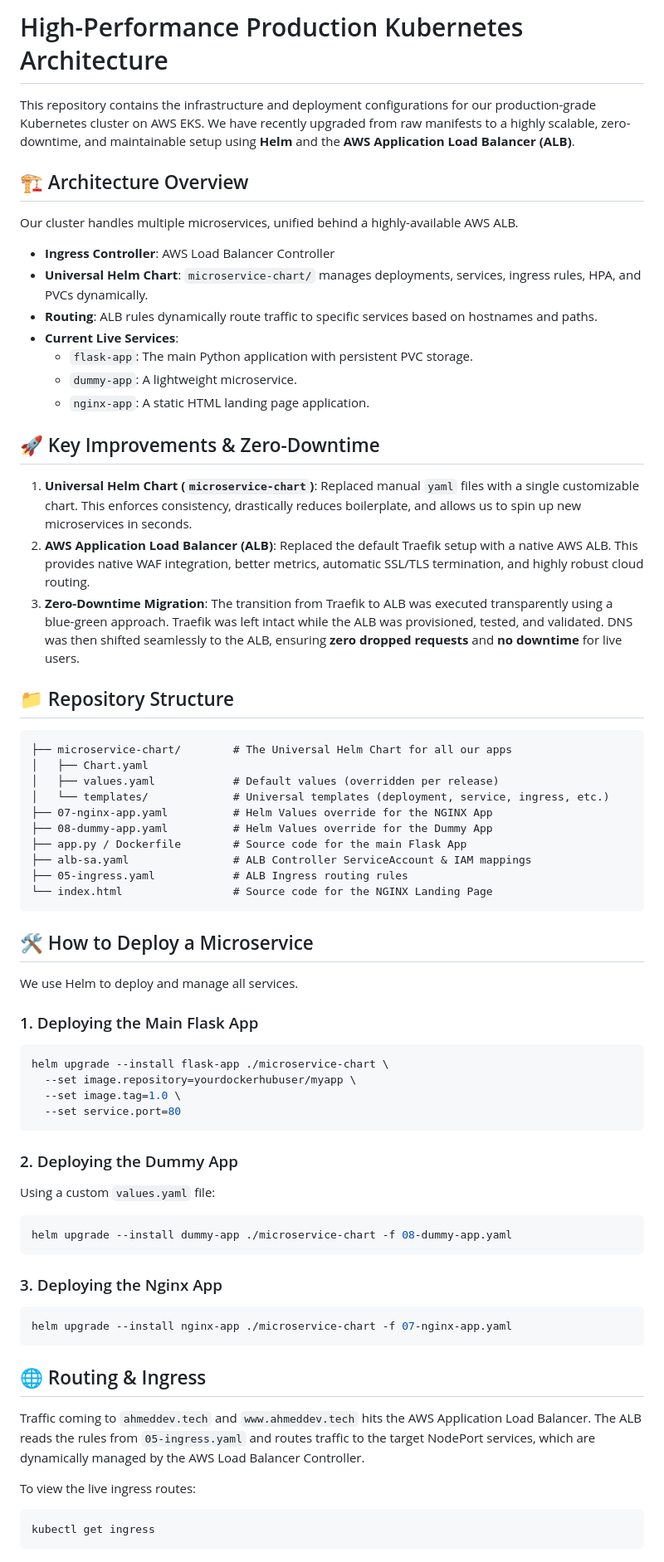
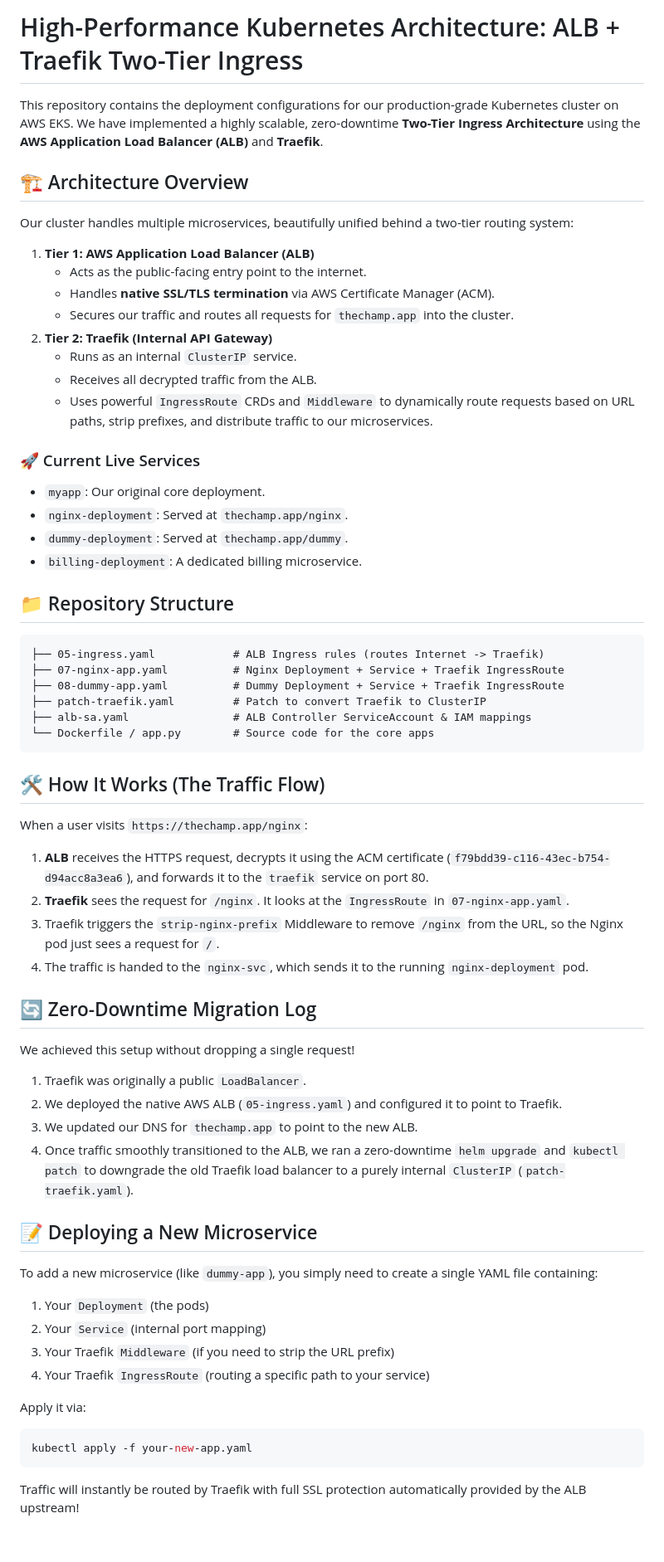
Before and after one commit to ahmedwsiim/The-Kubenetes-Repo, a Markdown page: README.md, the part around the change. Shown at 83% size. Drawn GitHub-style.

Commit message:
docs: update architecture documentation for ALB and Traefik two-tier ingress setup

````diff
--- a/README.md
+++ b/README.md
@@ -1,68 +1,63 @@
-# High-Performance Production Kubernetes Architecture
+# High-Performance Kubernetes Architecture: ALB + Traefik Two-Tier Ingress
 
-This repository contains the infrastructure and deployment configurations for our production-grade Kubernetes cluster on AWS EKS. We have recently upgraded from raw manifests to a highly scalable, zero-downtime, and maintainable setup using **Helm** and the **AWS Application Load Balancer (ALB)**.
+This repository contains the deployment configurations for our production-grade Kubernetes cluster on AWS EKS. We have implemented a highly scalable, zero-downtime **Two-Tier Ingress Architecture** using the **AWS Application Load Balancer (ALB)** and **Traefik**.
 
 ## 🏗️ Architecture Overview
 
-Our cluster handles multiple microservices, unified behind a highly-available AWS ALB.
+Our cluster handles multiple microservices, beautifully unified behind a two-tier routing system:
 
-- **Ingress Controller**: AWS Load Balancer Controller
-- **Universal Helm Chart**: `microservice-chart/` manages deployments, services, ingress rules, HPA, and PVCs dynamically.
-- **Routing**: ALB rules dynamically route traffic to specific services based on hostnames and paths.
-- **Current Live Services**:
-  - `flask-app`: The main Python application with persistent PVC storage.
-  - `dummy-app`: A lightweight microservice.
-  - `nginx-app`: A static HTML landing page application.
+1. **Tier 1: AWS Application Load Balancer (ALB)**
+   - Acts as the public-facing entry point to the internet.
+   - Handles **native SSL/TLS termination** via AWS Certificate Manager (ACM).
+   - Secures our traffic and routes all requests for `thechamp.app` into the cluster.
+2. **Tier 2: Traefik (Internal API Gateway)**
+   - Runs as an internal `ClusterIP` service.
+   - Receives all decrypted traffic from the ALB.
+   - Uses powerful `IngressRoute` CRDs and `Middleware` to dynamically route requests based on URL paths, strip prefixes, and distribute traffic to our microservices.
 
-## 🚀 Key Improvements & Zero-Downtime
-
-1. **Universal Helm Chart (`microservice-chart`)**: Replaced manual `yaml` files with a single customizable chart. This enforces consistency, drastically reduces boilerplate, and allows us to spin up new microservices in seconds.
-2. **AWS Application Load Balancer (ALB)**: Replaced the default Traefik setup with a native AWS ALB. This provides native WAF integration, better metrics, automatic SSL/TLS termination, and highly robust cloud routing.
-3. **Zero-Downtime Migration**: The transition from Traefik to ALB was executed transparently using a blue-green approach. Traefik was left intact while the ALB was provisioned, tested, and validated. DNS was then shifted seamlessly to the ALB, ensuring **zero dropped requests** and **no downtime** for live users.
+### 🚀 Current Live Services
+- `myapp`: Our original core deployment.
+- `nginx-deployment`: Served at `thechamp.app/nginx`.
+- `dummy-deployment`: Served at `thechamp.app/dummy`.
+- `billing-deployment`: A dedicated billing microservice.
 
 ## 📁 Repository Structure
 
 ```text
-├── microservice-chart/        # The Universal Helm Chart for all our apps
-│   ├── Chart.yaml
-│   ├── values.yaml            # Default values (overridden per release)
-│   └── templates/             # Universal templates (deployment, service, ingress, etc.)
-├── 07-nginx-app.yaml          # Helm Values override for the NGINX App
-├── 08-dummy-app.yaml          # Helm Values override for the Dummy App
-├── app.py / Dockerfile        # Source code for the main Flask App
+├── 05-ingress.yaml            # ALB Ingress rules (routes Internet -> Traefik)
+├── 07-nginx-app.yaml          # Nginx Deployment + Service + Traefik IngressRoute
+├── 08-dummy-app.yaml          # Dummy Deployment + Service + Traefik IngressRoute
+├── patch-traefik.yaml         # Patch to convert Traefik to ClusterIP
 ├── alb-sa.yaml                # ALB Controller ServiceAccount & IAM mappings
-├── 05-ingress.yaml            # ALB Ingress routing rules
-└── index.html                 # Source code for the NGINX Landing Page
+└── Dockerfile / app.py        # Source code for the core apps
 ```
 
-## 🛠️ How to Deploy a Microservice
+## 🛠️ How It Works (The Traffic Flow)
 
-We use Helm to deploy and manage all services.
+When a user visits `https://thechamp.app/nginx`:
+1. **ALB** receives the HTTPS request, decrypts it using the ACM certificate (`f79bdd39-c116-43ec-b754-d94acc8a3ea6`), and forwards it to the `traefik` service on port 80.
+2. **Traefik** sees the request for `/nginx`. It looks at the `IngressRoute` in `07-nginx-app.yaml`.
+3. Traefik triggers the `strip-nginx-prefix` Middleware to remove `/nginx` from the URL, so the Nginx pod just sees a request for `/`.
+4. The traffic is handed to the `nginx-svc`, which sends it to the running `nginx-deployment` pod.
 
-### 1. Deploying the Main Flask App
+## 🔄 Zero-Downtime Migration Log
+
+We achieved this setup without dropping a single request!
+1. Traefik was originally a public `LoadBalancer`.
+2. We deployed the native AWS ALB (`05-ingress.yaml`) and configured it to point to Traefik.
+3. We updated our DNS for `thechamp.app` to point to the new ALB.
+4. Once traffic smoothly transitioned to the ALB, we ran a zero-downtime `helm upgrade` and `kubectl patch` to downgrade the old Traefik load balancer to a purely internal `ClusterIP` (`patch-traefik.yaml`).
+
+## 📝 Deploying a New Microservice
+
+To add a new microservice (like `dummy-app`), you simply need to create a single YAML file containing:
+1. Your `Deployment` (the pods)
+2. Your `Service` (internal port mapping)
+3. Your Traefik `Middleware` (if you need to strip the URL prefix)
+4. Your Traefik `IngressRoute` (routing a specific path to your service)
+
+Apply it via:
 ```bash
-helm upgrade --install flask-app ./microservice-chart \
-  --set image.repository=yourdockerhubuser/myapp \
-  --set image.tag=1.0 \
-  --set service.port=80
+kubectl apply -f your-new-app.yaml
 ```
-
-### 2. Deploying the Dummy App
-Using a custom `values.yaml` file:
-```bash
-helm upgrade --install dummy-app ./microservice-chart -f 08-dummy-app.yaml
-```
-
-### 3. Deploying the Nginx App
-```bash
-helm upgrade --install nginx-app ./microservice-chart -f 07-nginx-app.yaml
-```
-
-## 🌐 Routing & Ingress
-
-Traffic coming to `ahmeddev.tech` and `www.ahmeddev.tech` hits the AWS Application Load Balancer. The ALB reads the rules from `05-ingress.yaml` and routes traffic to the target NodePort services, which are dynamically managed by the AWS Load Balancer Controller.
-
-To view the live ingress routes:
-```bash
-kubectl get ingress
-```
+Traffic will instantly be routed by Traefik with full SSL protection automatically provided by the ALB upstream!
````
